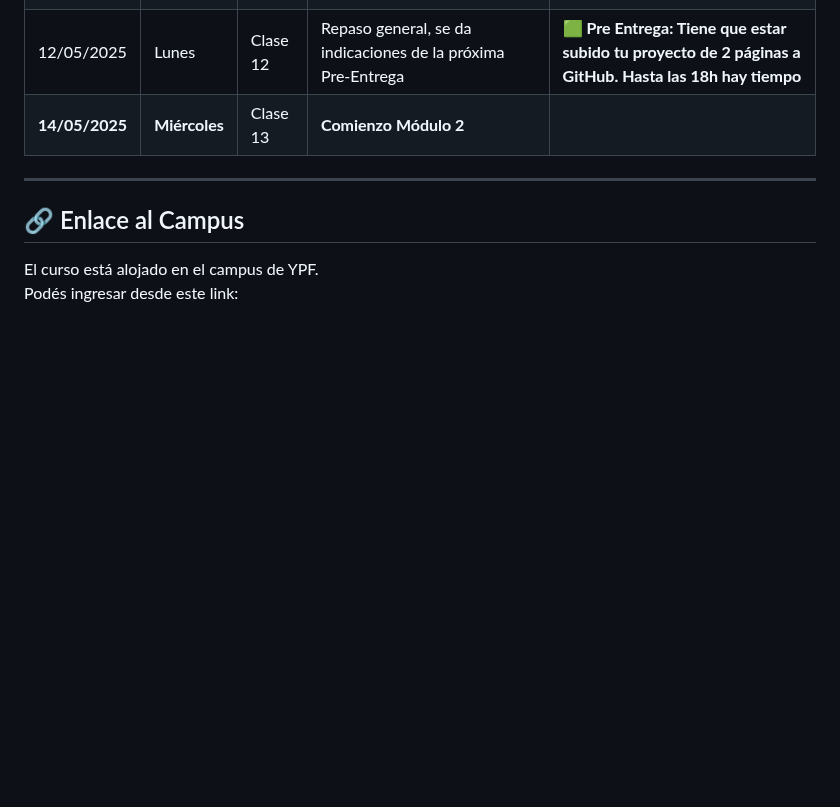
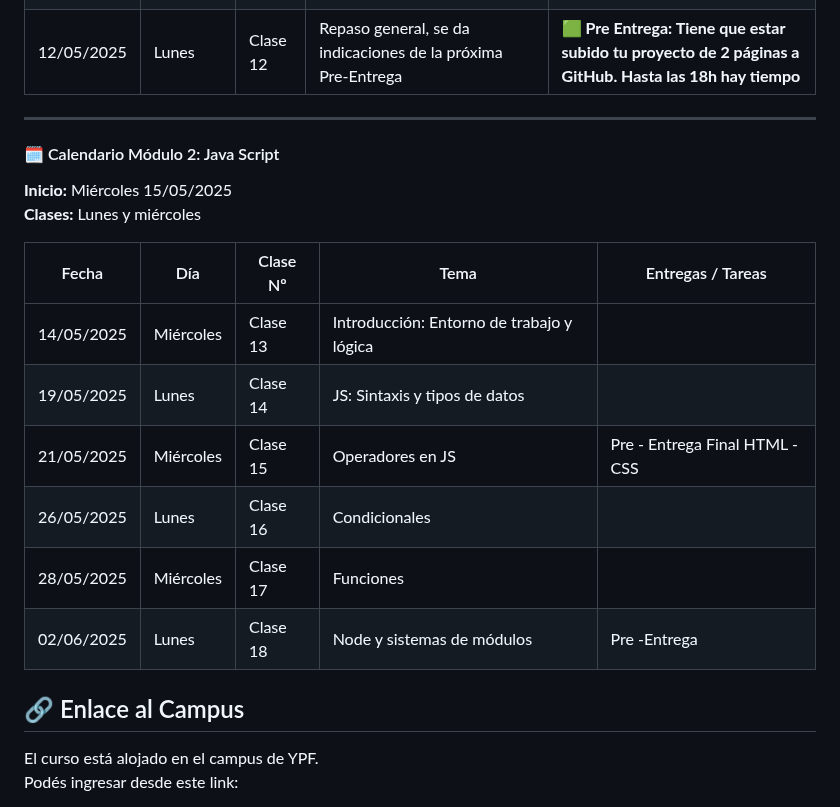
Before and after one commit to Florchu94/FlorenciaCejas, a Markdown page: readme.md, the part around the change. GitHub-like rendering; blank space fills up the shorter version.

```diff
--- a/readme.md
+++ b/readme.md
@@ -58,9 +58,22 @@ El cronograma con fechas de clases, entregas y temas se irá actualizando semana
 | 05/05/2025  | Lunes     | Clase 10 | GIT y terminal: comandos básicos, repositorios locales                                   | Crear repositorio, avanzar con el maquetado completo     **📝Pre Entrega de HTML + CSS en una semana (12/05)**    |
 | 07/05/2025  | Miércoles | Clase 11 | GitHub y GitHub Pages, publicación del proyecto                                          | Subir avances a GitHub Pages                                |
 | 12/05/2025  | Lunes     | Clase 12 | Repaso general, se da indicaciones de la próxima Pre-Entrega          | **🟩 Pre Entrega: Tiene que estar subido tu proyecto de 2 páginas a GitHub. Hasta las 18h hay tiempo** |
-| **14/05/2025** | **Miércoles** | Clase 13        | **Comienzo Módulo 2**                                               |                                            |
 
 ---
+#### 🗓️ Calendario Módulo 2: Java Script
+
+**Inicio:** Miércoles 15/05/2025
+**Clases:** Lunes y miércoles
+
+| Fecha       | Día       | Clase Nº | Tema                                                                                     | Entregas / Tareas                                           |
+|-------------|-----------|----------|------------------------------------------------------------------------------------------|-------------------------------------------------------------|
+| 14/05/2025  | Miércoles |Clase 13  | Introducción:    Entorno de trabajo y lógica                                             |                                                             |
+| 19/05/2025  | Lunes     |Clase 14  | JS: Sintaxis y tipos de datos                                                            |                                                             |
+| 21/05/2025  | Miércoles |Clase 15  | Operadores en JS                                                                         |      Pre - Entrega Final HTML - CSS                         |
+| 26/05/2025  | Lunes     |Clase 16  | Condicionales                                                                            |                                                             |
+| 28/05/2025  | Miércoles |Clase 17  | Funciones                                                                                |                                                             |
+| 02/06/2025  | Lunes     |Clase 18  | Node y sistemas de módulos                                                              |    Pre -Entrega
+
 
 ## 🔗 Enlace al Campus
 
```
